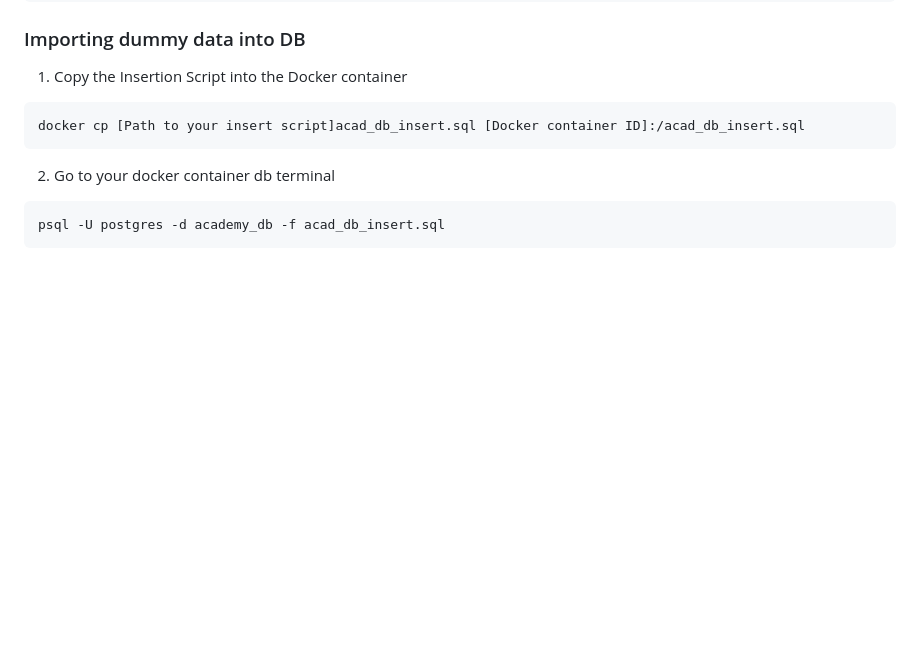
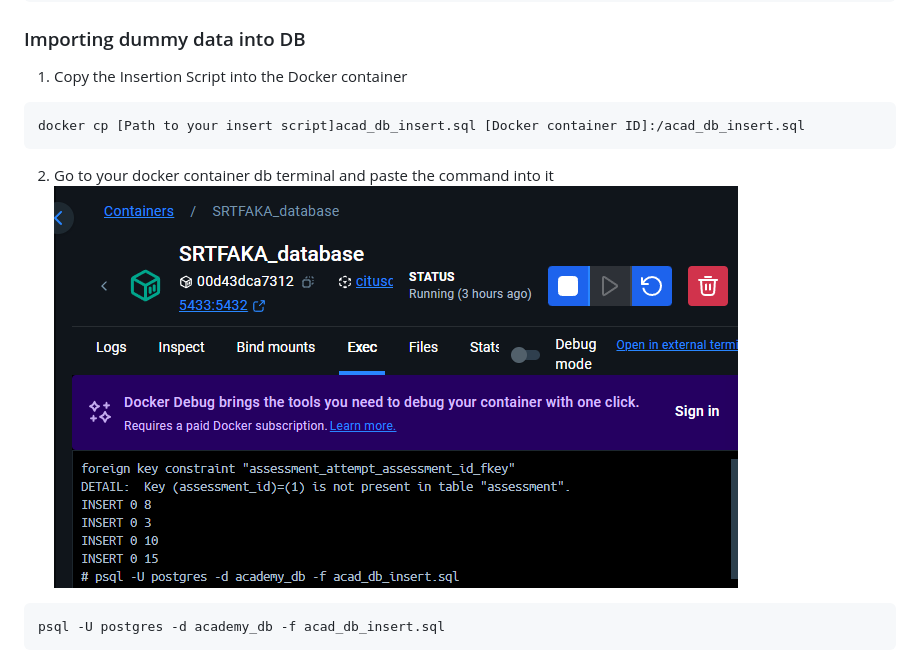
Before and after one commit to Wigsicle/SkillsReadyTalentFutureAdamKhooAcademy, a Markdown page: README.md, the part around the change. Drawn GitHub-style; pictures changed too: image.png (added); blank space fills up the shorter version.

Commit message:
Added images in case yall get confused <3

````diff
--- a/README.md
+++ b/README.md
@@ -40,7 +40,8 @@ alembic stamp head
 ```
 docker cp [Path to your insert script]acad_db_insert.sql [Docker container ID]:/acad_db_insert.sql
 ```
-2. Go to your docker container db terminal
+2. Go to your docker container db terminal and paste the command into it
+![alt text](image.png)
 ```
 psql -U postgres -d academy_db -f acad_db_insert.sql
 ```
````
